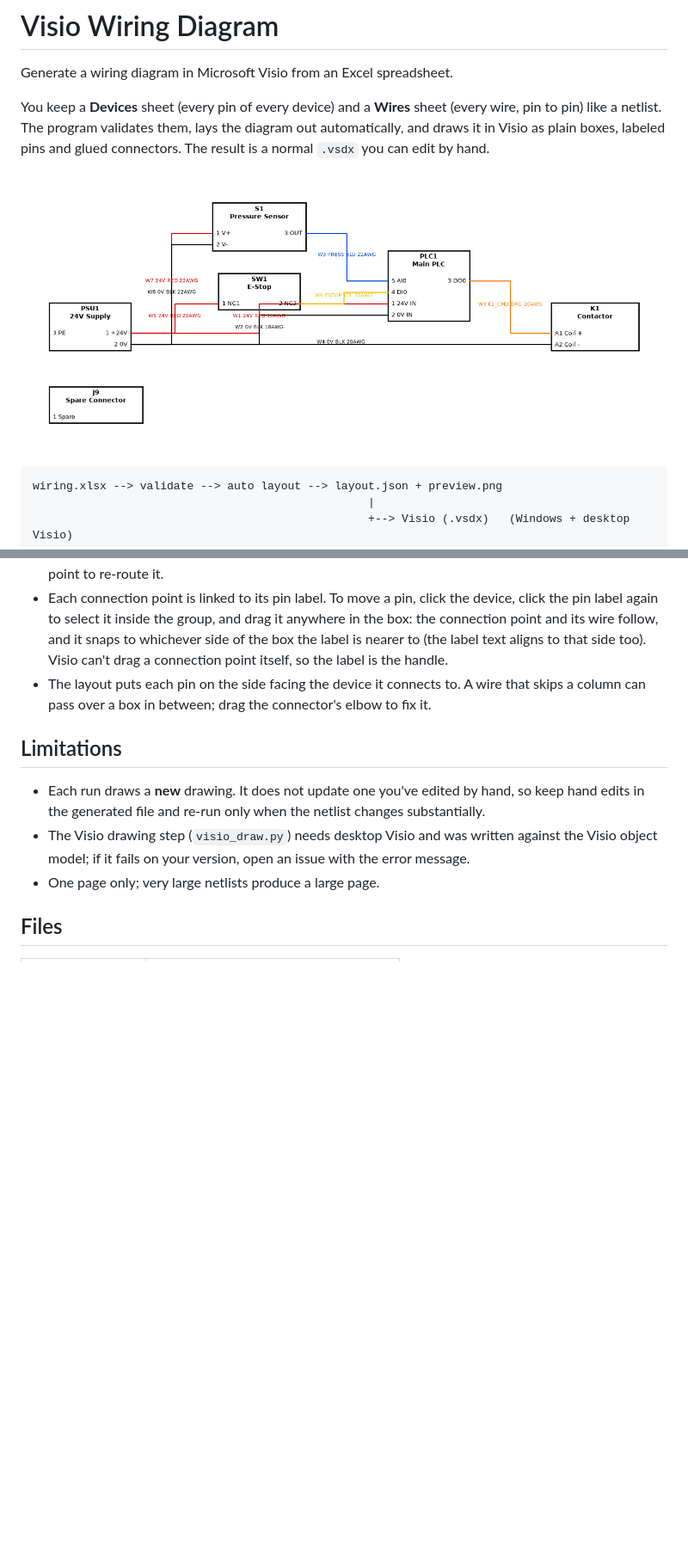
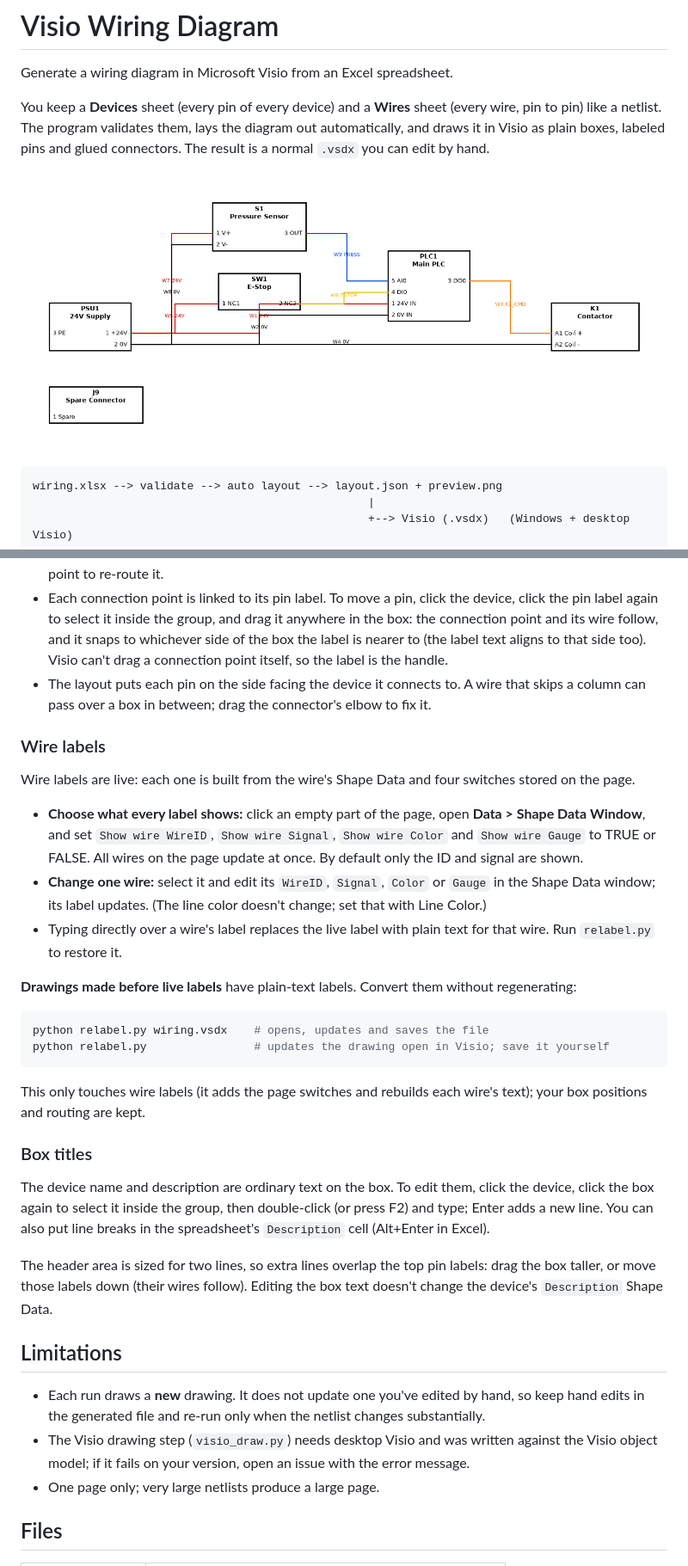
Before and after one commit to Gump17928/Visio_Wiring_Diagram, a Markdown page: README.md, 2 parts joined by grey strips. Shown at 86% size. Rendered like a GitHub page; pictures changed too: docs/sample_preview.png; blank space fills up the shorter version.

````diff
--- a/README.md
+++ b/README.md
@@ -121,6 +121,29 @@ python visio_draw.py layout.json wiring.vsdx
 - Each connection point is linked to its pin label. To move a pin, click the device, click the pin label again to select it inside the group, and drag it anywhere in the box: the connection point and its wire follow, and it snaps to whichever side of the box the label is nearer to (the label text aligns to that side too). Visio can't drag a connection point itself, so the label is the handle.
 - The layout puts each pin on the side facing the device it connects to. A wire that skips a column can pass over a box in between; drag the connector's elbow to fix it.
 
+### Wire labels
+
+Wire labels are live: each one is built from the wire's Shape Data and four switches stored on the page.
+
+- **Choose what every label shows:** click an empty part of the page, open **Data > Shape Data Window**, and set `Show wire WireID`, `Show wire Signal`, `Show wire Color` and `Show wire Gauge` to TRUE or FALSE. All wires on the page update at once. By default only the ID and signal are shown.
+- **Change one wire:** select it and edit its `WireID`, `Signal`, `Color` or `Gauge` in the Shape Data window; its label updates. (The line color doesn't change; set that with Line Color.)
+- Typing directly over a wire's label replaces the live label with plain text for that wire. Run `relabel.py` to restore it.
+
+**Drawings made before live labels** have plain-text labels. Convert them without regenerating:
+
+```powershell
+python relabel.py wiring.vsdx    # opens, updates and saves the file
+python relabel.py                # updates the drawing open in Visio; save it yourself
+```
+
+This only touches wire labels (it adds the page switches and rebuilds each wire's text); your box positions and routing are kept.
+
+### Box titles
+
+The device name and description are ordinary text on the box. To edit them, click the device, click the box again to select it inside the group, then double-click (or press F2) and type; Enter adds a new line. You can also put line breaks in the spreadsheet's `Description` cell (Alt+Enter in Excel).
+
+The header area is sized for two lines, so extra lines overlap the top pin labels: drag the box taller, or move those labels down (their wires follow). Editing the box text doesn't change the device's `Description` Shape Data.
+
 ## Limitations
 
 - Each run draws a **new** drawing. It does not update one you've edited by hand, so keep hand edits in the generated file and re-run only when the netlist changes substantially.
````
Also changed, not shown: other parts of README.md (+2 -1 lines), 3 other files.
